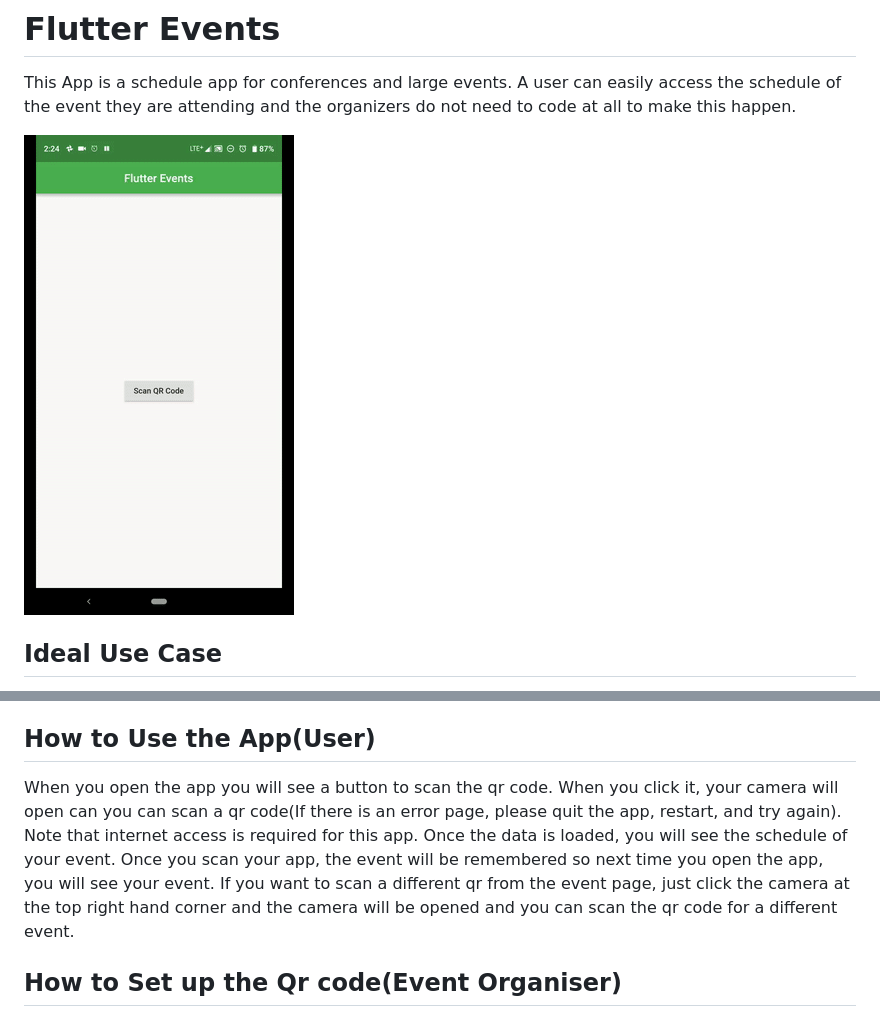
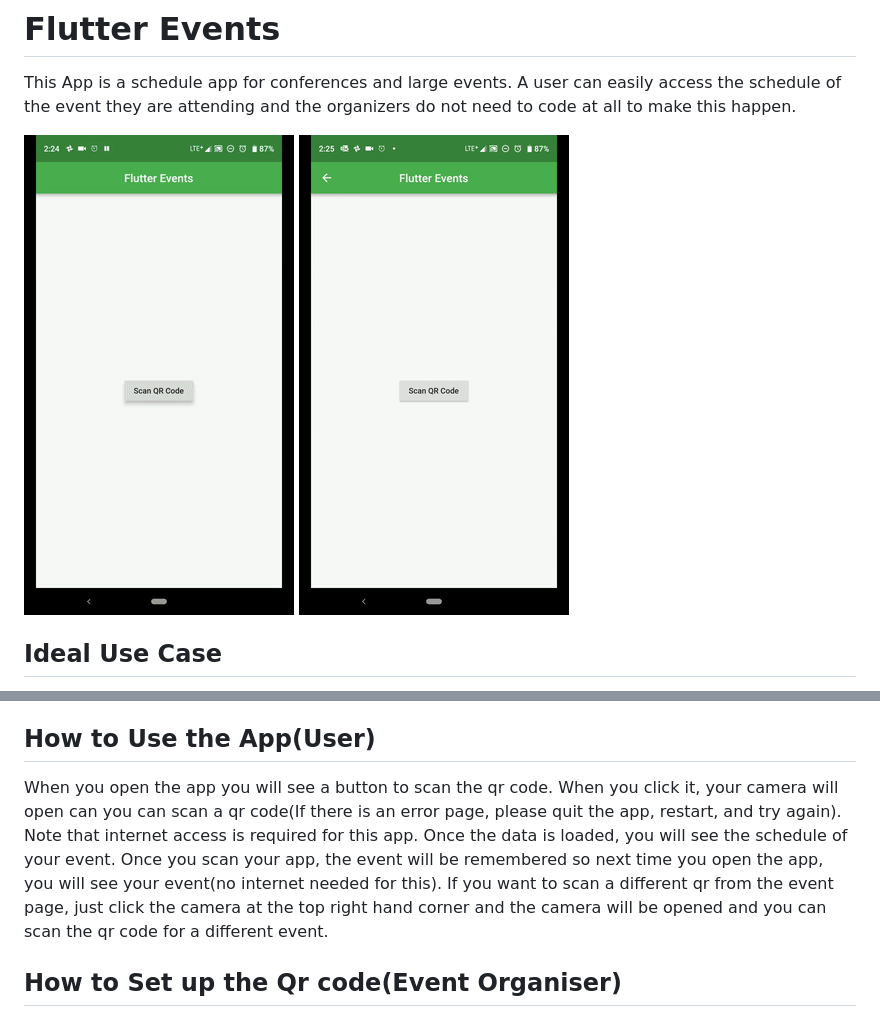
Before and after one commit to noejac123/Flutter-Event, a Markdown page: README.md, 2 parts joined by grey strips. Drawn GitHub-style; pictures changed too: FlutterEvent1.gif (added), FlutterEvent2.gif (added), FlutterEvents.gif (deleted).

Commit message:
Added Second Video

```diff
--- a/README.md
+++ b/README.md
@@ -1,13 +1,13 @@
 # Flutter Events
 This App is a schedule app for conferences and large events. A user can easily access the schedule of the event they are attending and the organizers do not need to code at all to make this happen.
 
-![App Demo](FlutterEvents.gif)
+![App Demo](FlutterEvent1.gif) ![App Demo](FlutterEvent2.gif)
 
 ## Ideal Use Case
 The ideal use case of this app is that a user is going to a conference and they would like to have the schedule of the conference on their phone. The conference organiser would need to put a QR code somewhere(booklet, id-badge, website). The user would pull out their device and scan the QR code, and they would have the schedule of the event. On the part of the event organisers, they would only need to create a json file(like the sample) that has all of the data, host it somewhere(like http://myjson.com/) and create a qr code(using something like https://www.qr-code-generator.com/). This is all they would need to have their own conference app (zero coding required). There are plenty of customization available through the json file to personalize the schedule.
 
 ## How to Use the App(User)
-When you open the app you will see a button to scan the qr code. When you click it, your camera will open can you can scan a qr code(If there is an error page, please quit the app, restart, and try again). Note that internet access is required for this app. Once the data is loaded, you will see the schedule of your event. Once you scan your app, the event will be remembered so next time you open the app, you will see your event. If you want to scan a different qr from the event page, just click the camera at the top right hand corner and the camera will be opened and you can scan the qr code for a different event.
+When you open the app you will see a button to scan the qr code. When you click it, your camera will open can you can scan a qr code(If there is an error page, please quit the app, restart, and try again). Note that internet access is required for this app. Once the data is loaded, you will see the schedule of your event. Once you scan your app, the event will be remembered so next time you open the app, you will see your event(no internet needed for this). If you want to scan a different qr from the event page, just click the camera at the top right hand corner and the camera will be opened and you can scan the qr code for a different event.
 
 ## How to Set up the Qr code(Event Organiser)
 Create a JSON File based on sample_json.json included in the zip file. That file will explain what each field is expecting. You can customize the theme by your choice of font, colors, and brightness. Once you have created the json file, it should be hosted at some url. The qr code should be a link to that url.
```
